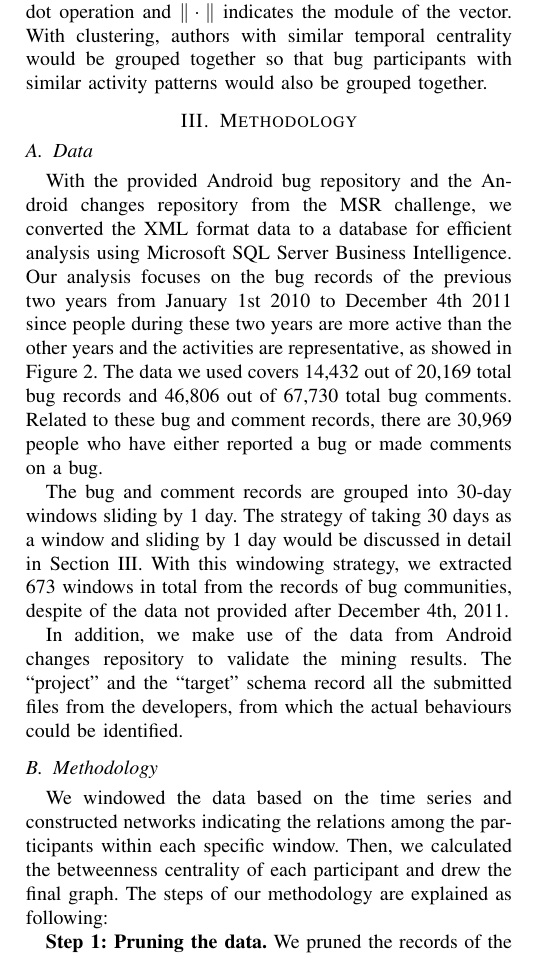
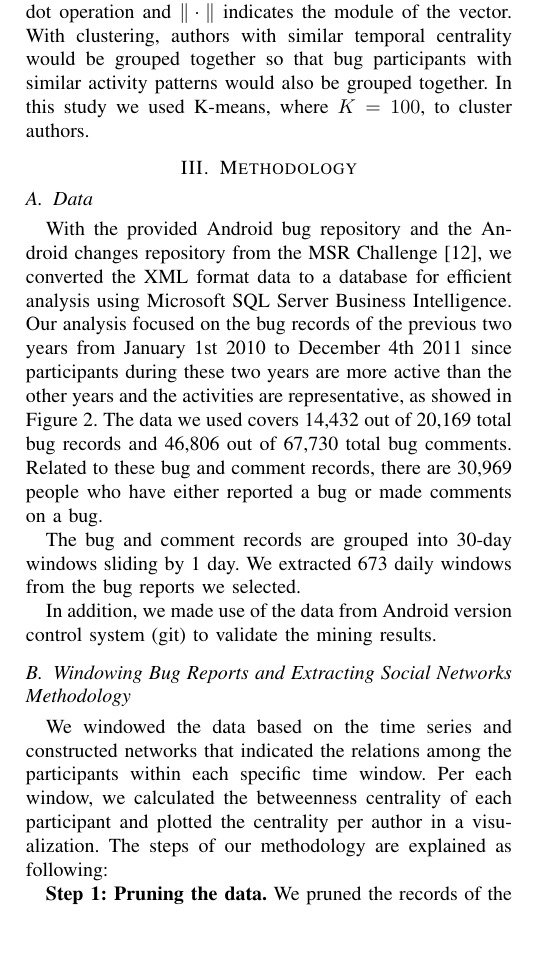
Before and after one commit to abramhindle/Temporal-Evolution, a LaTeX paper (bare_conf_CS.tex): part of one column of page 3 of 10, cut so that both start at the same text, the shorter picture padded with empty space. Compiled offline with pdfLaTeX.

Commit message:
starting on methodology

```diff
--- a/bare_conf_CS.tex
+++ b/bare_conf_CS.tex
@@ -813,7 +813,9 @@ where A and B are two vectors, $\{\cdot\}$ represents the inner dot
 operation and $\Arrowvert \cdot \Arrowvert$ indicates the module of
 the vector. With clustering, authors with similar temporal centrality would be
 grouped together so that bug participants with similar activity
-patterns would also be grouped together.
+patterns would also be grouped together.  In this study we used
+K-means, where $K =
+100$, to cluster authors.
 
 
 \section{Methodology}
@@ -821,10 +823,10 @@ patterns would also be grouped together.
 \subsection{Data}
 
 With the provided Android bug repository and the Android changes
-repository from the MSR challenge, we converted the XML format data to
+repository from the MSR Challenge~\cite{DATA:msr}, we converted the XML format data to
 a database for efficient analysis using Microsoft SQL Server Business
-Intelligence. Our analysis focuses on the bug records of the previous
-two years from January 1st 2010 to December 4th 2011 since people
+Intelligence. Our analysis focused on the bug records of the previous
+two years from January 1st 2010 to December 4th 2011 since participants
 during these two years are more active than the other years and the
 activities are representative, as showed in Figure 2. The data we used
 covers 14,432 out of 20,169 total bug records and 46,806 out of 67,730
@@ -834,18 +836,17 @@ bug.
 
 
 The bug and comment records are grouped into 30-day windows sliding by
-1 day. The strategy of taking 30 days as a window and sliding by 1 day
-would be discussed in detail in Section \ref{methodology}. With this
-windowing strategy, we extracted 673 windows in total from the records
-of bug communities, despite of the data not provided after December
-4th, 2011.
+1 day.
+%The strategy of taking 30 days as a window and sliding by 1 day
+%would be discussed in detail in Section \ref{methodology}.
+We extracted 673 daily windows  from the bug reports we selected.
 
-
-In addition, we make use of the data from Android changes repository
-to validate the mining results. The \textquotedblleft
-project\textquotedblright \ and the \textquotedblleft
-target\textquotedblright \ schema record all the submitted files from
-the developers, from which the actual behaviours could be identified.
+In addition, we made use of the data from Android version control
+system (git)
+to validate the mining results.
+%  The
+% ``project'' \ and the ``target'' \ schema record all the submitted files from
+% the developers, from which the actual behaviours could be identified.
 
 
 \begin{figure*}[ht]
@@ -856,8 +857,13 @@ the developers, from which the actual behaviours could be identified.
 \end{figure*}
 
 
-\subsection{Methodology}
-We windowed the data based on the time series and constructed networks indicating the relations among the participants within each specific window. Then, we calculated the betweenness centrality of each participant and drew the final graph. The steps of our methodology are explained as following:
+\subsection{Windowing Bug Reports and Extracting Social Networks Methodology}
+We windowed the data based on the time series and constructed networks
+that indicated the relations among the participants within each specific
+time window. Per each window, we calculated the betweenness centrality of each
+participant and plotted the centrality per author in a visualization. The steps of our methodology are
+explained as following:
+
 
 \textbf{Step 1: Pruning the data.} We pruned the records of the reporters and commenters into pure name format, which are originally recorded in semi-anonymous email formats in the XML repository dump. For example, given the original email address which is represented by \textquotedblleft mathias....@gmail.com\textquotedblright, we truncate the string starting from \textquotedblleft ....\textquotedblright \ and keep the front part \textquotedblleft mathias\textquotedblright \ at the beginning as the name of the reporter or commenter. This strategy could lead to name aliasing problem, especially for common names or email addresses starting at just a simple letter like \textquotedblleft e....@gmail.com\textquotedblright. It is difficult or even impossible to eliminate the influence from this problem. Hence, we focus on the behaviour of normal cases, which means the cases where the names are less common and less ambiguous.
 
```
